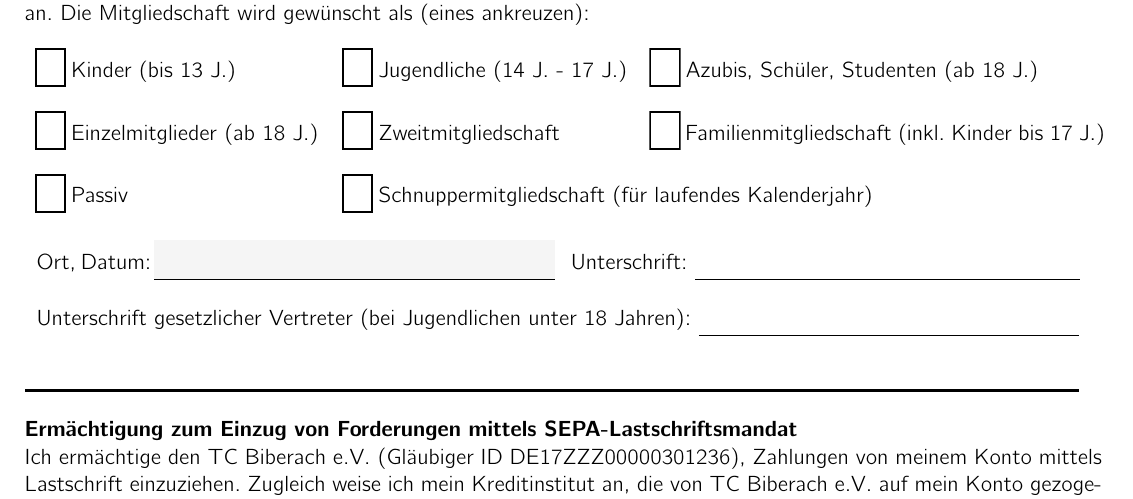
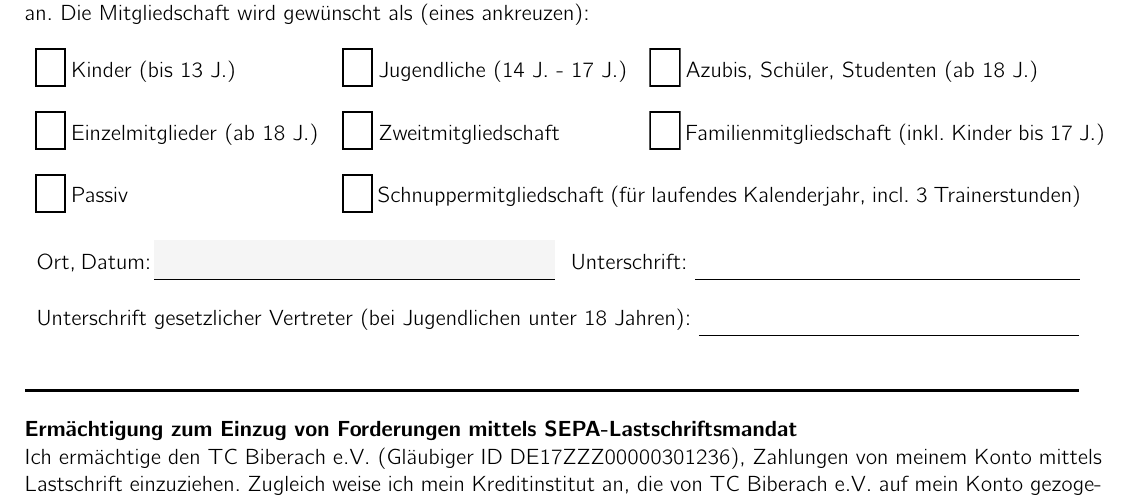
Before and after one commit to Ultimator14/latex-templates, a LaTeX document (TCB_Beitrittserklaerung_Formular/Beitrittserklaerung.tex): part of page 1 of 2, cut so that both start at the same text. Compiled offline with pdfLaTeX.

Commit message:
Update TCB Beitrittserklaerung Formular

```diff
--- a/TCB_Beitrittserklaerung_Formular/Beitrittserklaerung.tex
+++ b/TCB_Beitrittserklaerung_Formular/Beitrittserklaerung.tex
@@ -38,7 +38,7 @@
 		\CheckBox[name=zweit, bordercolor={black}]{Zweitmitgliedschaft} &
 		\CheckBox[name=familie, bordercolor={black}]{Familienmitgliedschaft (inkl. Kinder bis 17 J.)}\\\\
 		\CheckBox[name=passiv, bordercolor={black}]{Passiv} &
-		\multicolumn{2}{p{13cm}}{\CheckBox[name=schnupper, bordercolor={black}]{Schnuppermitgliedschaft (für laufendes Kalenderjahr)}} \\
+		\multicolumn{2}{p{13cm}}{\CheckBox[name=schnupper, bordercolor={black}]{Schnuppermitgliedschaft (für laufendes Kalenderjahr, incl. 3 Trainerstunden)}} \\
 	\end{tabularx}
 	\ \\\\
 	\begin{tabularx}{\linewidth}{p{9cm} p{9cm}}
```
Also changed, not shown: TCB_Beitrittserklaerung_Formular/Beitrittserklaerung.pdf.
